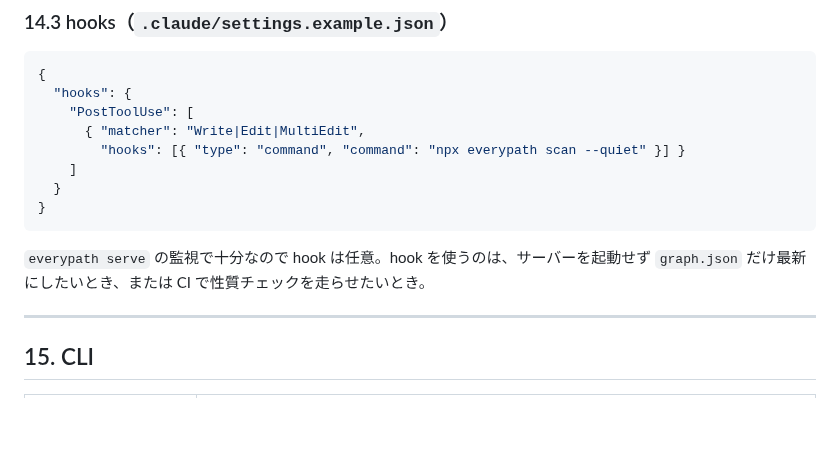
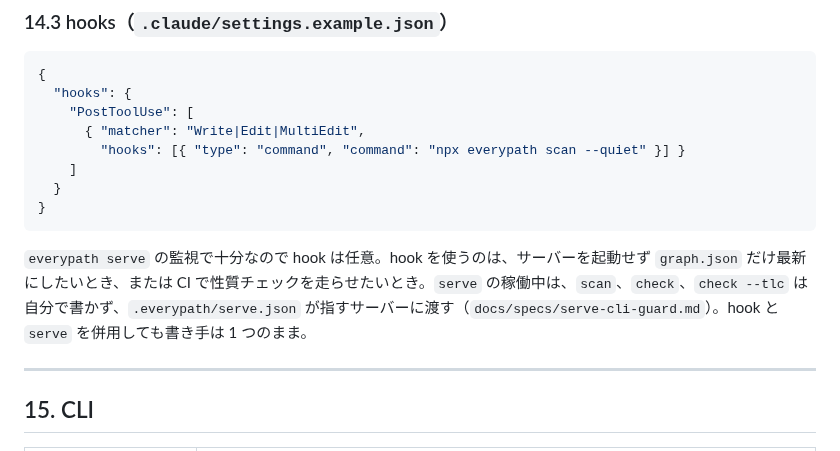
Before and after one commit to dayaa-arch/everypath, a Markdown page: SPEC.md, the part around the change. GitHub-like rendering; blank space fills up the shorter version.

````diff
--- a/SPEC.md
+++ b/SPEC.md
@@ -713,7 +713,7 @@ src/auth/reset.ts（機能: パスワードリセット）を修正してくだ
 }
 ```
 
-`everypath serve` の監視で十分なので hook は任意。hook を使うのは、サーバーを起動せず `graph.json` だけ最新にしたいとき、または CI で性質チェックを走らせたいとき。
+`everypath serve` の監視で十分なので hook は任意。hook を使うのは、サーバーを起動せず `graph.json` だけ最新にしたいとき、または CI で性質チェックを走らせたいとき。`serve` の稼働中は、`scan`、`check`、`check --tlc` は自分で書かず、`.everypath/serve.json` が指すサーバーに渡す（`docs/specs/serve-cli-guard.md`）。hook と `serve` を併用しても書き手は 1 つのまま。
 
 ---
 
````
Also changed, not shown: docs/specs/serve-cli-guard.md (+16 -9 lines), docs/specs/server.md (+1 -1 lines).
